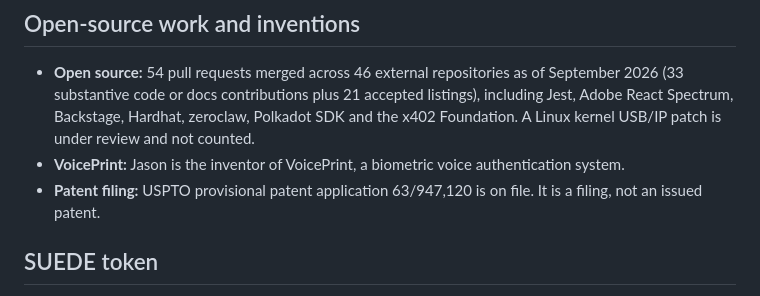
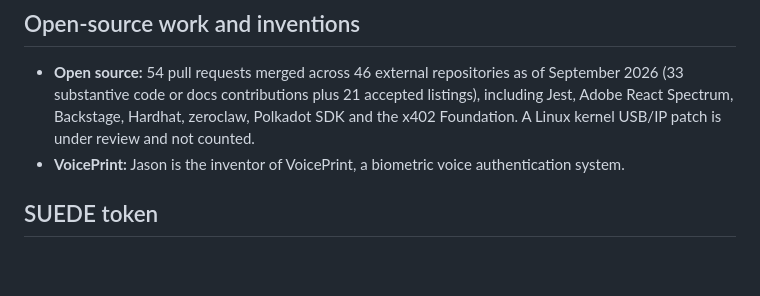
Before and after one commit to Suede-AI/Suede-AI, a Markdown page: docs/jason-colapietro-founder-ceo.md, the part around the change. GitHub-like rendering; blank space fills up the shorter version.

Commit message:
docs: leave patents off the founder page (#6)
Ruled 2026-10-13: Suede profiles no longer mention patents. Removes the
provisional application line from the founder doc. The test that keeps
any 63/947,120 sentence from naming what it covers stays; with no such
sentence it has nothing to match.

Co-Authored-By: Claude Opus 5.5 <noreply@anthropic.com>
Claude-Session: https://claude.ai/code/session_019FkZ8KzBvhznp6XGikUqPa

```diff
--- a/docs/jason-colapietro-founder-ceo.md
+++ b/docs/jason-colapietro-founder-ceo.md
@@ -85,7 +85,6 @@ He has also published two independent works: The Screenshot (2026-08-19) and The
 
 - **Open source:** 54 pull requests merged across 46 external repositories as of September 2026 (33 substantive code or docs contributions plus 21 accepted listings), including Jest, Adobe React Spectrum, Backstage, Hardhat, zeroclaw, Polkadot SDK and the x402 Foundation. A Linux kernel USB/IP patch is under review and not counted.
 - **VoicePrint:** Jason is the inventor of VoicePrint, a biometric voice authentication system.
-- **Patent filing:** USPTO provisional patent application 63/947,120 is on file. It is a filing, not an issued patent.
 
 ## SUEDE token
 
```
